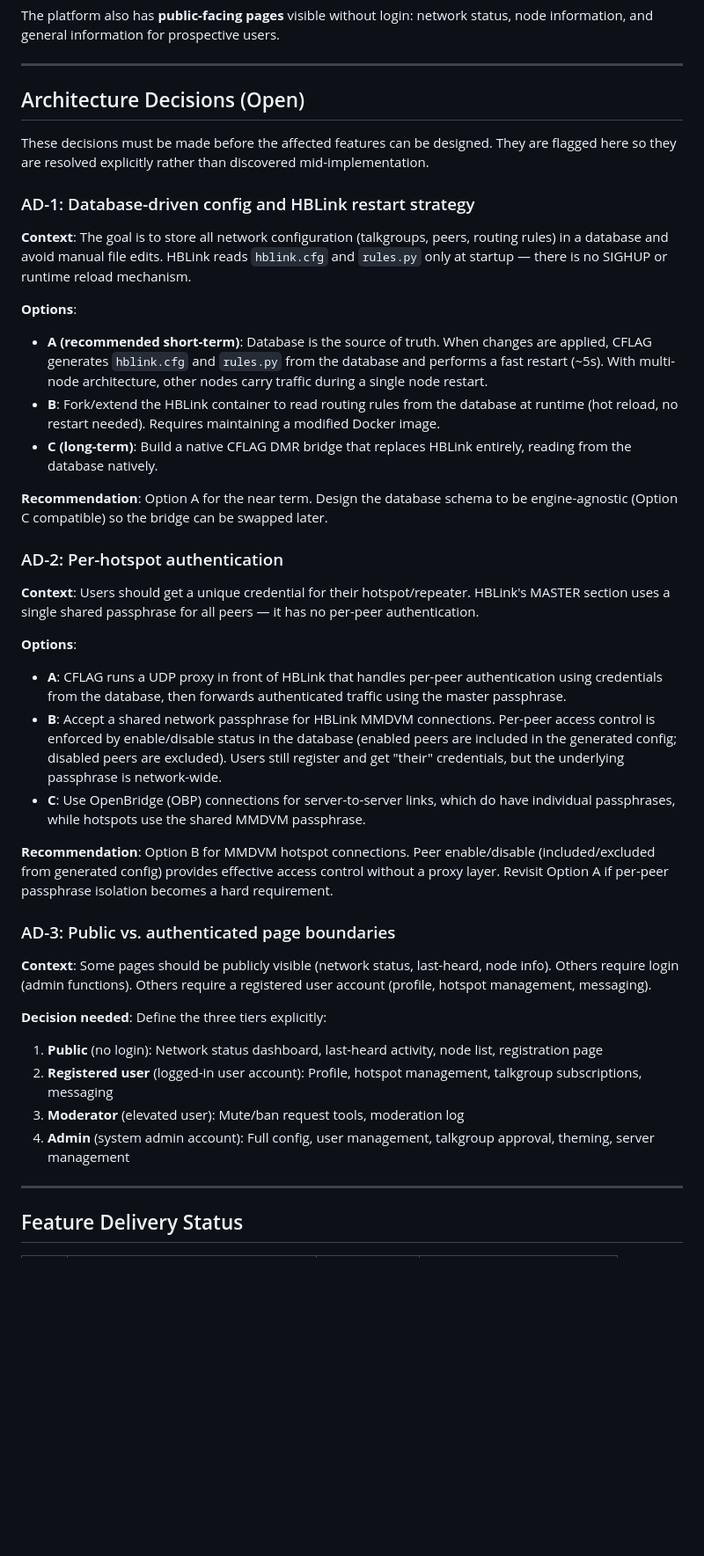
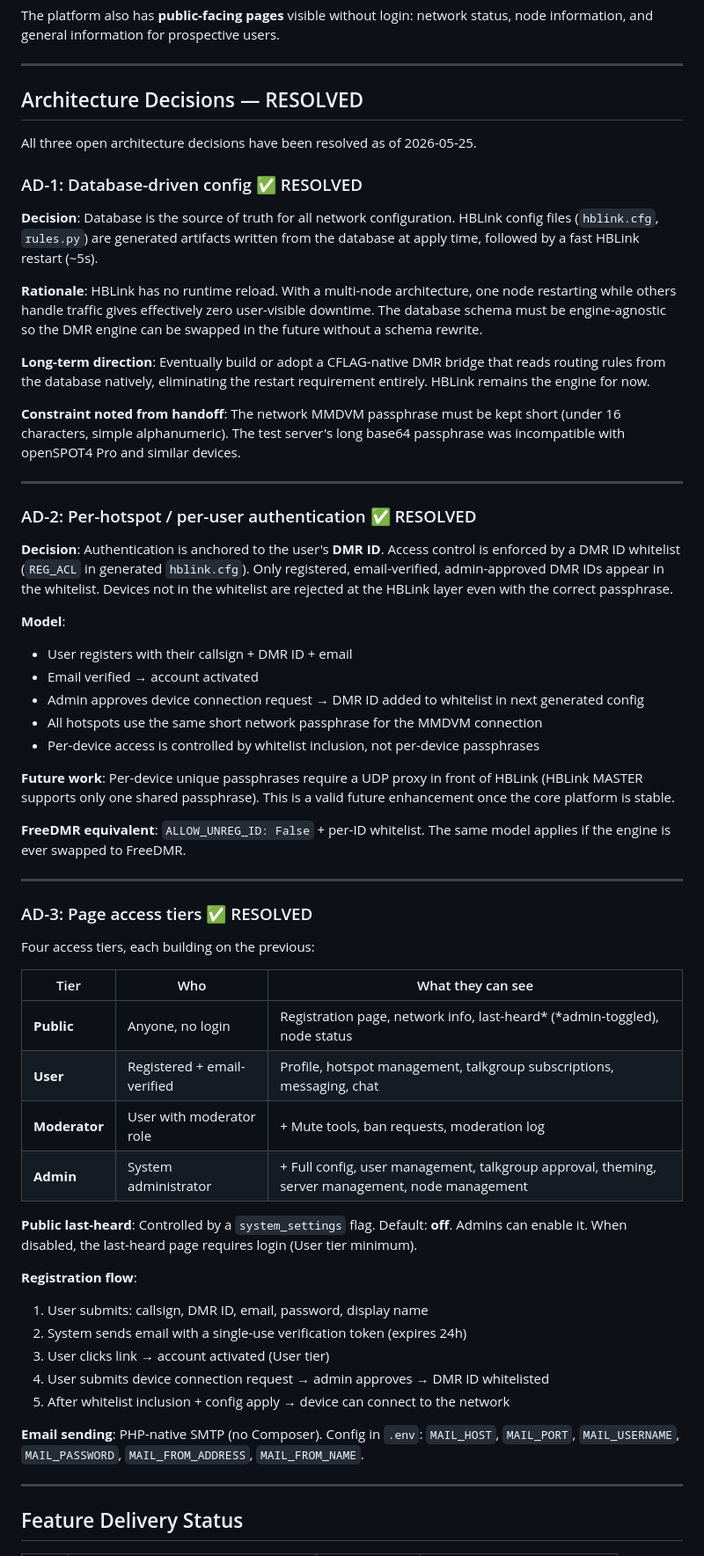
Before and after one commit to xzxer/CFLAG-DMR, a Markdown page: specs/000-project-overview/spec.md, the part around one of its changes. Shown at 88% size. GitHub-like rendering; blank space fills up the shorter version.

```diff
--- a/specs/000-project-overview/spec.md
+++ b/specs/000-project-overview/spec.md
@@ -28,41 +28,60 @@ The platform also has **public-facing pages** visible without login: network sta
 
 ---
 
-## Architecture Decisions (Open)
+## Architecture Decisions — RESOLVED
 
-These decisions must be made before the affected features can be designed. They are flagged here so they are resolved explicitly rather than discovered mid-implementation.
+All three open architecture decisions have been resolved as of 2026-05-25.
 
-### AD-1: Database-driven config and HBLink restart strategy
+### AD-1: Database-driven config ✅ RESOLVED
 
-**Context**: The goal is to store all network configuration (talkgroups, peers, routing rules) in a database and avoid manual file edits. HBLink reads `hblink.cfg` and `rules.py` only at startup — there is no SIGHUP or runtime reload mechanism.
+**Decision**: Database is the source of truth for all network configuration. HBLink config files (`hblink.cfg`, `rules.py`) are generated artifacts written from the database at apply time, followed by a fast HBLink restart (~5s).
 
-**Options**:
-- **A (recommended short-term)**: Database is the source of truth. When changes are applied, CFLAG generates `hblink.cfg` and `rules.py` from the database and performs a fast restart (~5s). With multi-node architecture, other nodes carry traffic during a single node restart.
-- **B**: Fork/extend the HBLink container to read routing rules from the database at runtime (hot reload, no restart needed). Requires maintaining a modified Docker image.
-- **C (long-term)**: Build a native CFLAG DMR bridge that replaces HBLink entirely, reading from the database natively.
+**Rationale**: HBLink has no runtime reload. With a multi-node architecture, one node restarting while others handle traffic gives effectively zero user-visible downtime. The database schema must be engine-agnostic so the DMR engine can be swapped in the future without a schema rewrite.
 
-**Recommendation**: Option A for the near term. Design the database schema to be engine-agnostic (Option C compatible) so the bridge can be swapped later.
+**Long-term direction**: Eventually build or adopt a CFLAG-native DMR bridge that reads routing rules from the database natively, eliminating the restart requirement entirely. HBLink remains the engine for now.
 
-### AD-2: Per-hotspot authentication
+**Constraint noted from handoff**: The network MMDVM passphrase must be kept short (under 16 characters, simple alphanumeric). The test server's long base64 passphrase was incompatible with openSPOT4 Pro and similar devices.
 
-**Context**: Users should get a unique credential for their hotspot/repeater. HBLink's MASTER section uses a single shared passphrase for all peers — it has no per-peer authentication.
+---
 
-**Options**:
-- **A**: CFLAG runs a UDP proxy in front of HBLink that handles per-peer authentication using credentials from the database, then forwards authenticated traffic using the master passphrase.
-- **B**: Accept a shared network passphrase for HBLink MMDVM connections. Per-peer access control is enforced by enable/disable status in the database (enabled peers are included in the generated config; disabled peers are excluded). Users still register and get "their" credentials, but the underlying passphrase is network-wide.
-- **C**: Use OpenBridge (OBP) connections for server-to-server links, which do have individual passphrases, while hotspots use the shared MMDVM passphrase.
+### AD-2: Per-hotspot / per-user authentication ✅ RESOLVED
 
-**Recommendation**: Option B for MMDVM hotspot connections. Peer enable/disable (included/excluded from generated config) provides effective access control without a proxy layer. Revisit Option A if per-peer passphrase isolation becomes a hard requirement.
+**Decision**: Authentication is anchored to the user's **DMR ID**. Access control is enforced by a DMR ID whitelist (`REG_ACL` in generated `hblink.cfg`). Only registered, email-verified, admin-approved DMR IDs appear in the whitelist. Devices not in the whitelist are rejected at the HBLink layer even with the correct passphrase.
 
-### AD-3: Public vs. authenticated page boundaries
+**Model**:
+- User registers with their callsign + DMR ID + email
+- Email verified → account activated
+- Admin approves device connection request → DMR ID added to whitelist in next generated config
+- All hotspots use the same short network passphrase for the MMDVM connection
+- Per-device access is controlled by whitelist inclusion, not per-device passphrases
 
-**Context**: Some pages should be publicly visible (network status, last-heard, node info). Others require login (admin functions). Others require a registered user account (profile, hotspot management, messaging).
+**Future work**: Per-device unique passphrases require a UDP proxy in front of HBLink (HBLink MASTER supports only one shared passphrase). This is a valid future enhancement once the core platform is stable.
 
-**Decision needed**: Define the three tiers explicitly:
-1. **Public** (no login): Network status dashboard, last-heard activity, node list, registration page
-2. **Registered user** (logged-in user account): Profile, hotspot management, talkgroup subscriptions, messaging
-3. **Moderator** (elevated user): Mute/ban request tools, moderation log
-4. **Admin** (system admin account): Full config, user management, talkgroup approval, theming, server management
+**FreeDMR equivalent**: `ALLOW_UNREG_ID: False` + per-ID whitelist. The same model applies if the engine is ever swapped to FreeDMR.
+
+---
+
+### AD-3: Page access tiers ✅ RESOLVED
+
+Four access tiers, each building on the previous:
+
+| Tier | Who | What they can see |
+|------|-----|-------------------|
+| **Public** | Anyone, no login | Registration page, network info, last-heard\* (\*admin-toggled), node status |
+| **User** | Registered + email-verified | Profile, hotspot management, talkgroup subscriptions, messaging, chat |
+| **Moderator** | User with moderator role | + Mute tools, ban requests, moderation log |
+| **Admin** | System administrator | + Full config, user management, talkgroup approval, theming, server management, node management |
+
+**Public last-heard**: Controlled by a `system_settings` flag. Default: **off**. Admins can enable it. When disabled, the last-heard page requires login (User tier minimum).
+
+**Registration flow**:
+1. User submits: callsign, DMR ID, email, password, display name
+2. System sends email with a single-use verification token (expires 24h)
+3. User clicks link → account activated (User tier)
+4. User submits device connection request → admin approves → DMR ID whitelisted
+5. After whitelist inclusion + config apply → device can connect to the network
+
+**Email sending**: PHP-native SMTP (no Composer). Config in `.env`: `MAIL_HOST`, `MAIL_PORT`, `MAIL_USERNAME`, `MAIL_PASSWORD`, `MAIL_FROM_ADDRESS`, `MAIL_FROM_NAME`.
 
 ---
 
```
Also changed, not shown: other parts of specs/000-project-overview/spec.md (+49 -10 lines).
